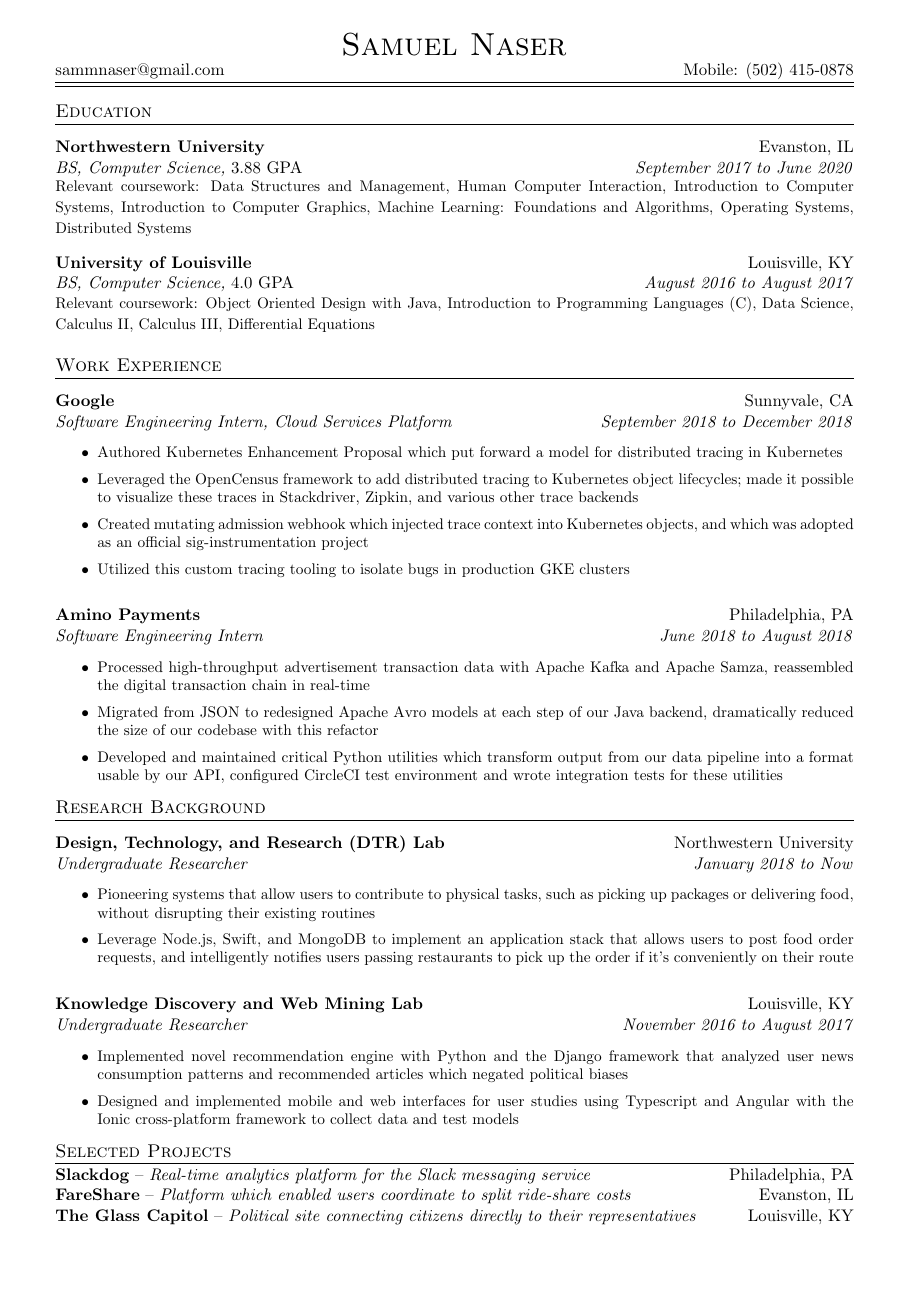
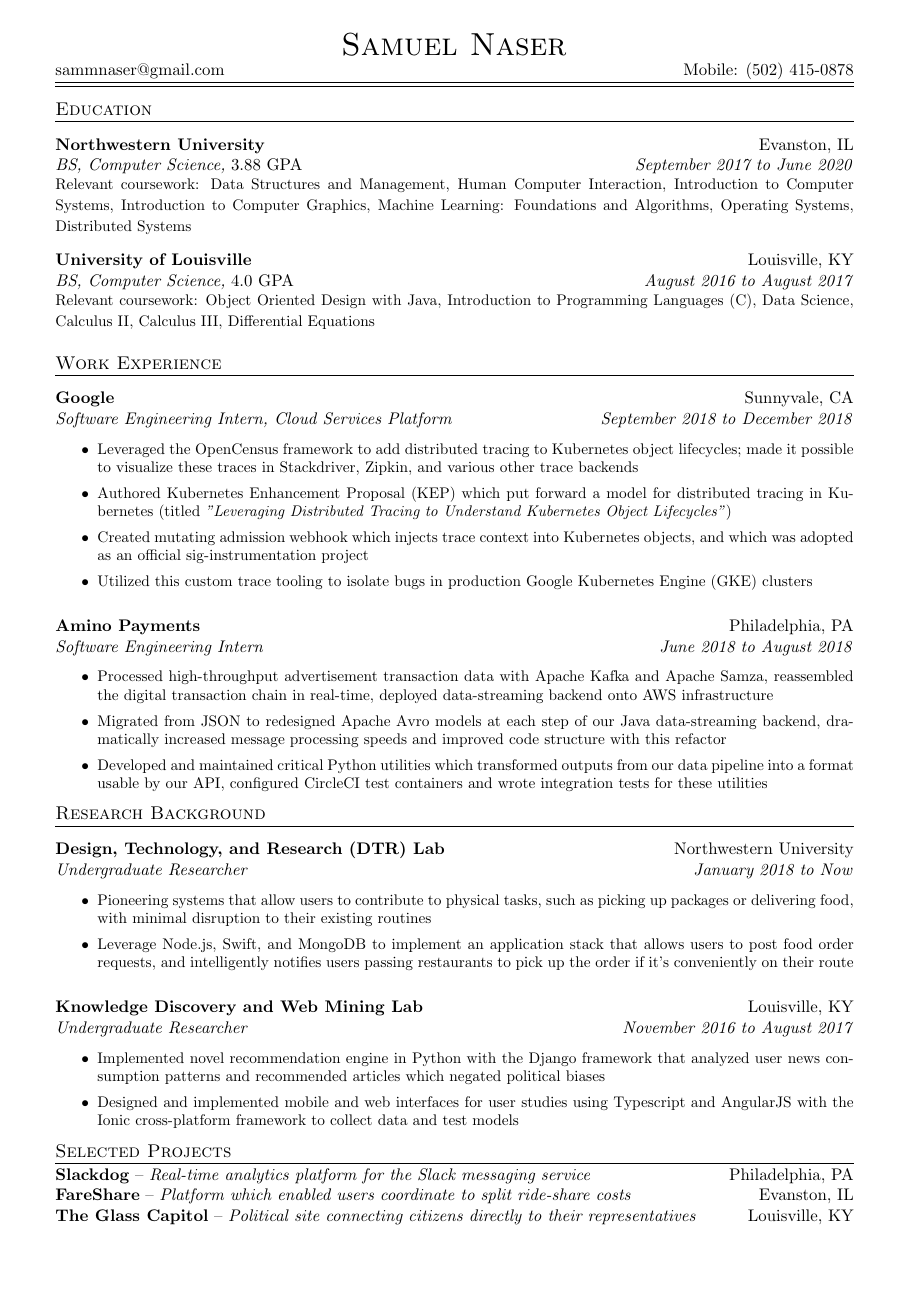
Before and after one commit to Monkeyanator/resume, a LaTeX CV (samuel_naser_resume.tex): the whole page. Compiled offline with pdfLaTeX.

Commit message:
Rename tex from resume to samuel_naser_resume, revise order in Google description, and content in Amino

```diff
--- a/resume.tex
+++ b/samuel_naser_resume.tex
@@ -19,23 +19,17 @@
 %\raggedbottom
 %\raggedright
 \usepackage{tabulary}
-\usepackage{hyphenat}
 %%%%%%%%%%%%
 
 %%%%%%%%%%%%
 % PDF setup
-\usepackage{ifpdf}
-\ifpdf
-  \usepackage[pdftex]{hyperref}
-\else
-  \usepackage[hypertex]{hyperref}
-\fi
+\usepackage{hyperref}
 \hypersetup{
     letterpaper,
     colorlinks,
     urlcolor=black,
     pdfpagemode=none,
-    pdftitle={Resume},
+    pdftitle={samuel_naser_resume},
     pdfauthor={Samuel Naser},
     pdfsubject={Resume},
     pdfkeywords={systems, cloud, google}
@@ -122,10 +115,10 @@ Relevant coursework: Object Oriented Design with Java, Introduction to Programmi
 %\setlength{\itemsep}{ -5pt}
 %\setlength{\partopsep}{ -18pt}
 }
-\item Authored Kubernetes Enhancement Proposal which put forward a model for distributed tracing in Kubernetes
 \item Leveraged the OpenCensus framework to add distributed tracing to Kubernetes object lifecycles; made it possible to visualize these traces in Stackdriver, Zipkin, and various other trace backends
-\item Created mutating admission webhook which injected trace context into Kubernetes objects, and which was adopted as an official sig-instrumentation project
-\item Utilized this custom tracing tooling to isolate bugs in production GKE clusters
+\item Authored Kubernetes Enhancement Proposal (KEP) which put forward a model for distributed tracing in Kubernetes (titled \emph{"Leveraging Distributed Tracing to Understand Kubernetes Object Lifecycles"})
+\item Created mutating admission webhook which injects trace context into Kubernetes objects, and which was adopted as an official sig-instrumentation project
+\item Utilized this custom trace tooling to isolate bugs in production Google Kubernetes Engine (GKE) clusters
 \end{list}
 }
 
@@ -146,9 +139,9 @@ Relevant coursework: Object Oriented Design with Java, Introduction to Programmi
 %\setlength{\itemsep}{ -5pt}
 %\setlength{\partopsep}{ -18pt}
 }
-\item Processed high-throughput advertisement transaction data with Apache Kafka and Apache Samza, reassembled the digital transaction chain in real-time
-\item Migrated from JSON to redesigned Apache Avro models at each step of our Java backend, dramatically reduced the size of our codebase with this refactor
-\item Developed and maintained critical Python utilities which transform output from our data pipeline into a format usable by our API, configured CircleCI test environment and wrote integration tests for these utilities
+\item Processed high-throughput advertisement transaction data with Apache Kafka and Apache Samza, reassembled the digital transaction chain in real-time, deployed data-streaming backend onto AWS infrastructure
+\item Migrated from JSON to redesigned Apache Avro models at each step of our Java data-streaming backend, dramatically increased message processing speeds and improved code structure with this refactor
+\item Developed and maintained critical Python utilities which transformed outputs from our data pipeline into a format usable by our API, configured CircleCI test containers and wrote integration tests for these utilities
 \end{list}
 }
 
@@ -176,7 +169,7 @@ Relevant coursework: Object Oriented Design with Java, Introduction to Programmi
 %\setlength{\itemsep}{ -5pt}
 %\setlength{\partopsep}{ -18pt}
 }
-\item Pioneering systems that allow users to contribute to physical tasks, such as picking up packages or delivering food, without disrupting their existing routines
+\item Pioneering systems that allow users to contribute to physical tasks, such as picking up packages or delivering food, with minimal disruption to their existing routines
 \item Leverage Node.js, Swift, and MongoDB to implement an application stack that allows users to post food order requests, and intelligently notifies users passing restaurants to pick up the order if it's conveniently on their route
 \end{list}
 }
@@ -199,8 +192,8 @@ Relevant coursework: Object Oriented Design with Java, Introduction to Programmi
 %\setlength{\partopsep}{ -18pt}
 }
 
-\item Implemented novel recommendation engine with Python and the Django framework that analyzed user news consumption patterns and recommended articles which negated political biases
-\item Designed and implemented mobile and web interfaces for user studies using Typescript and Angular with the Ionic cross-platform framework to collect data and test models
+\item Implemented novel recommendation engine in Python with the Django framework that analyzed user news consumption patterns and recommended articles which negated political biases
+\item Designed and implemented mobile and web interfaces for user studies using Typescript and AngularJS with the Ionic cross-platform framework to collect data and test models
 
 \end{list}
 }
```
Also changed, not shown: samuel_naser_resume.tex (1 more changed lines).
